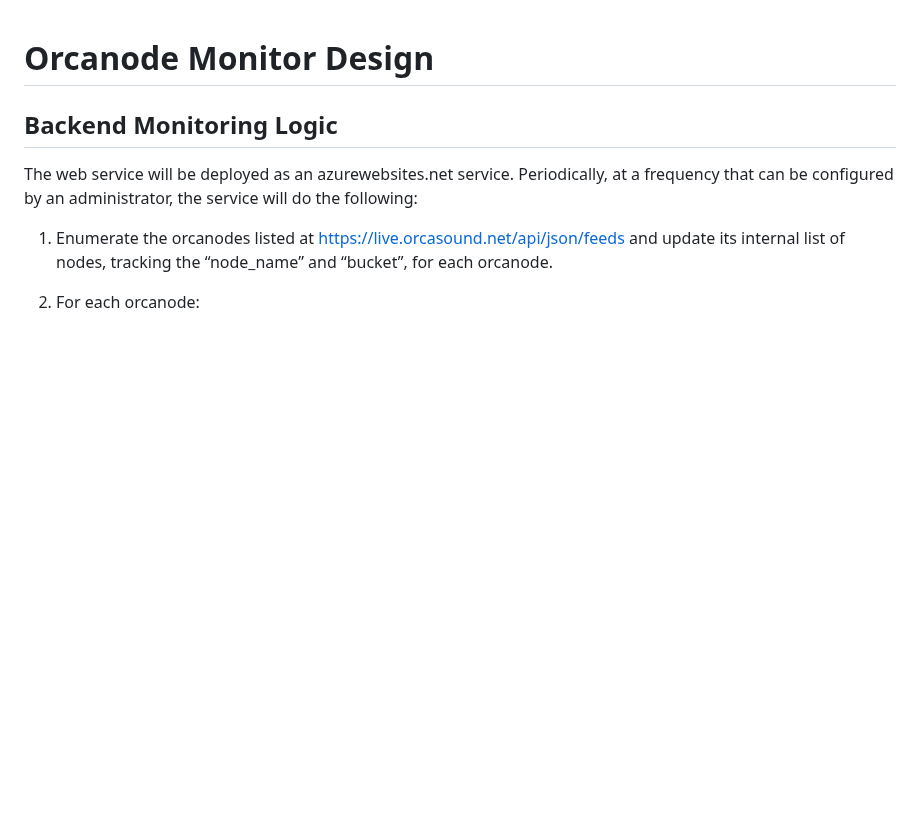
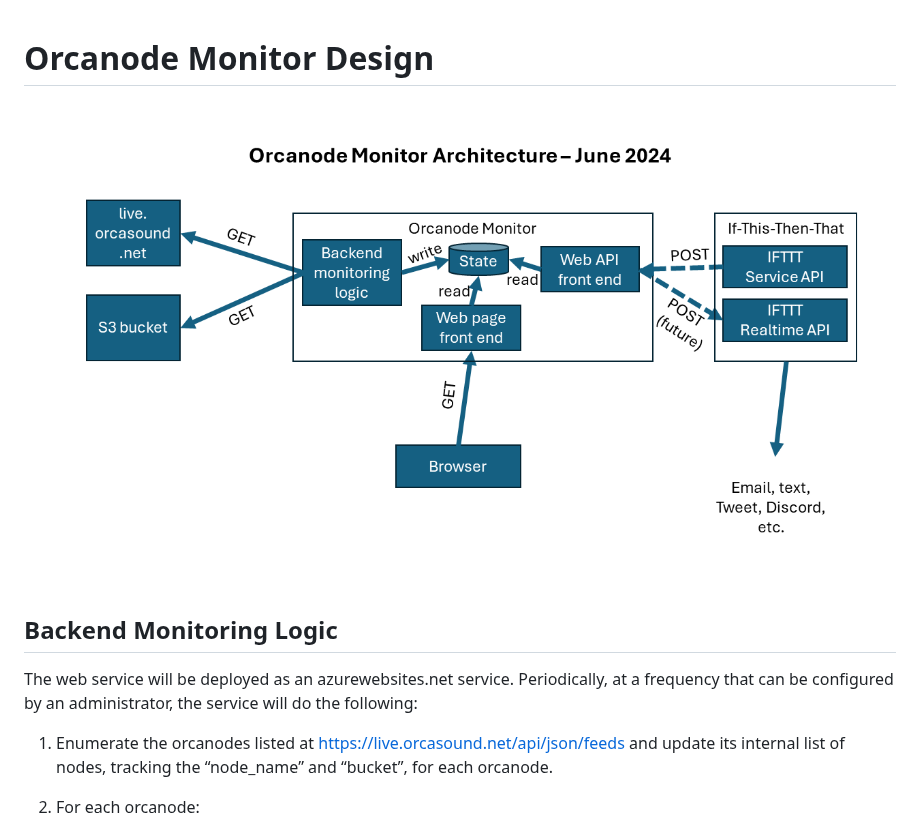
Before and after one commit to orcasound/orcanode-monitor, a Markdown page: docs/Design.md, the part around the change. Rendered like a GitHub page; pictures changed too: docs/OrcanodeMonitorArchitecture.png (added); blank space fills up the shorter version.

Commit message:
Add architecture diagram to Design doc
Signed-off-by: Dave Thaler <dthaler1968@gmail.com>

```diff
--- a/docs/Design.md
+++ b/docs/Design.md
@@ -1,4 +1,6 @@
 # Orcanode Monitor Design
+
+![Orcanode Monitor Architecture](OrcanodeMonitorArchitecture.png "Orcanode Monitor Architecture")
 
 ## Backend Monitoring Logic
 
```
Also changed, not shown: 1 other file.
